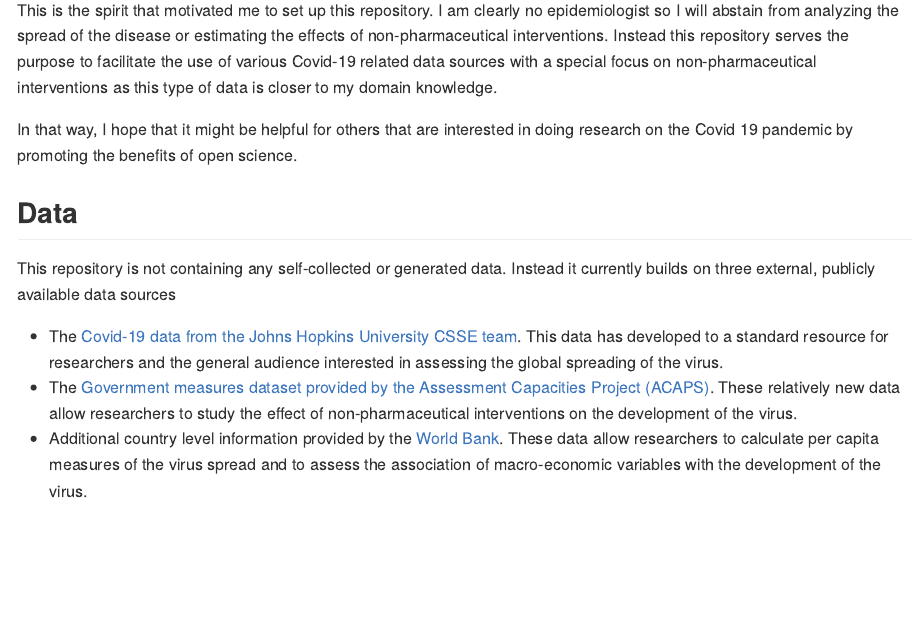
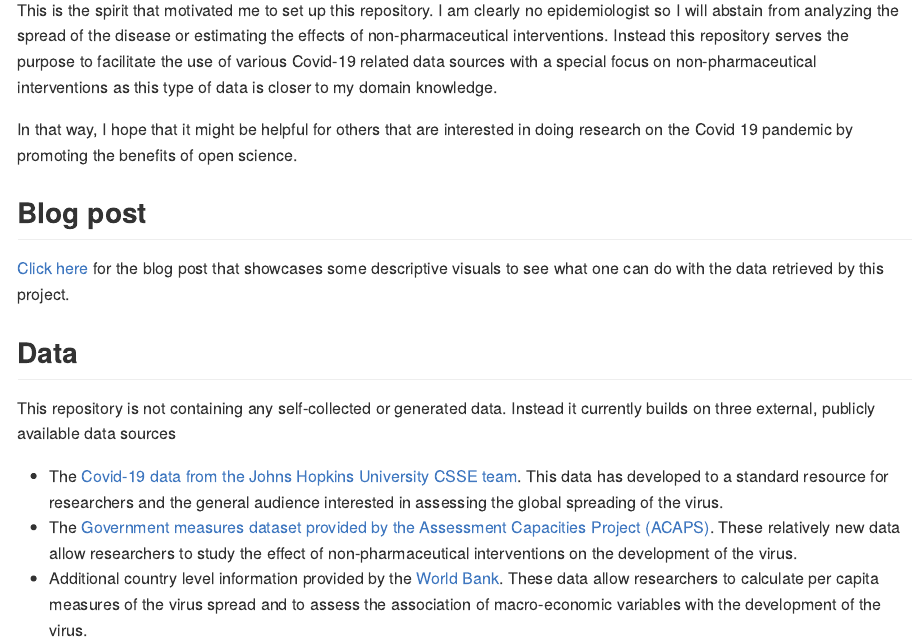
Before and after one commit to joachim-gassen/tidy_covid19, an R Markdown document (README.Rmd): the page in a window 1100 px wide, from 330 px down. The pictures show the output file README.md that the author committed with the source, drawn offline in the style of GitHub.

Commit message:
Added link to Blog post

```diff
--- a/README.Rmd
+++ b/README.Rmd
@@ -30,6 +30,10 @@ type of data is closer to my domain knowledge.
 In that way, I hope that it might be helpful for others that are
 interested in doing research on the Covid 19 pandemic by promoting the benefits
 of open science.
+
+## Blog post
+
+[Click here](https://joachim-gassen.github.io/2020/03/merge-covid-19-data-with-governmental-interventions-data/) for the blog post that showcases some descriptive visuals to see what one can do with the data retrieved by this project.
 
 
 ## Data
```
Also changed, not shown: README.md.
